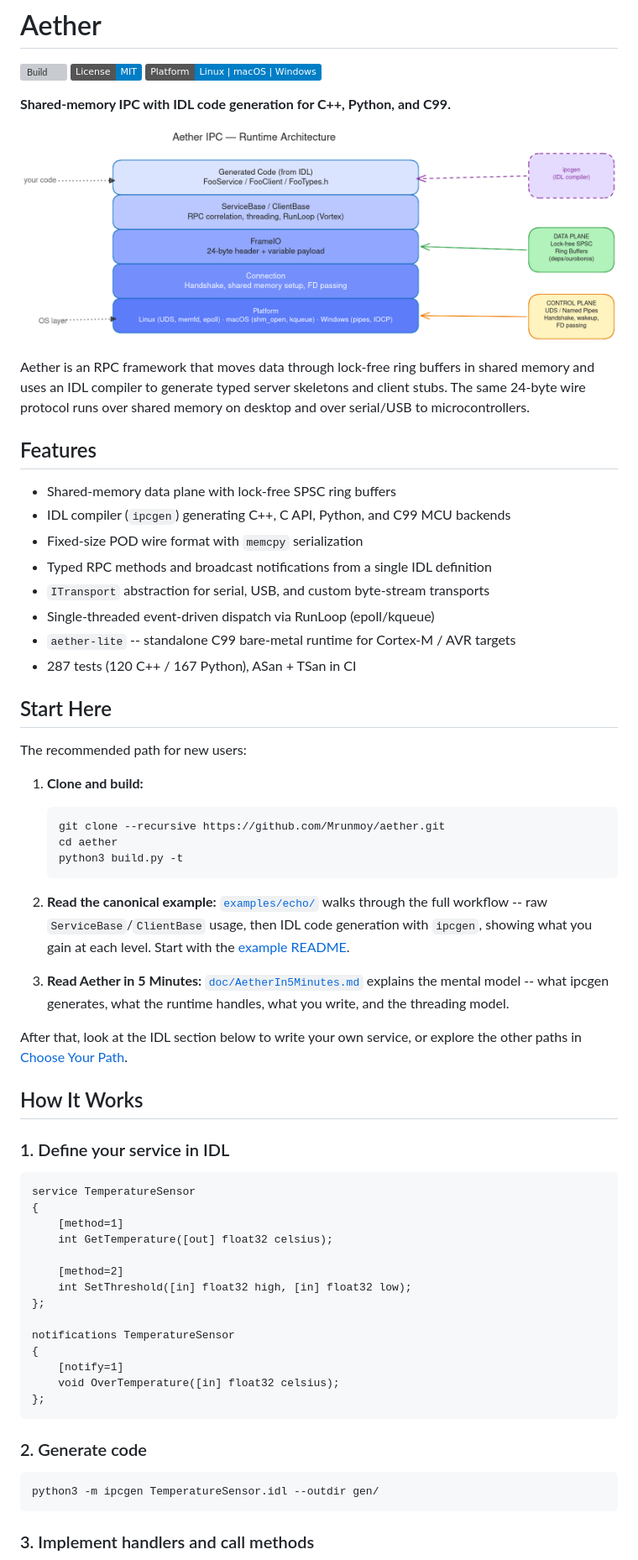
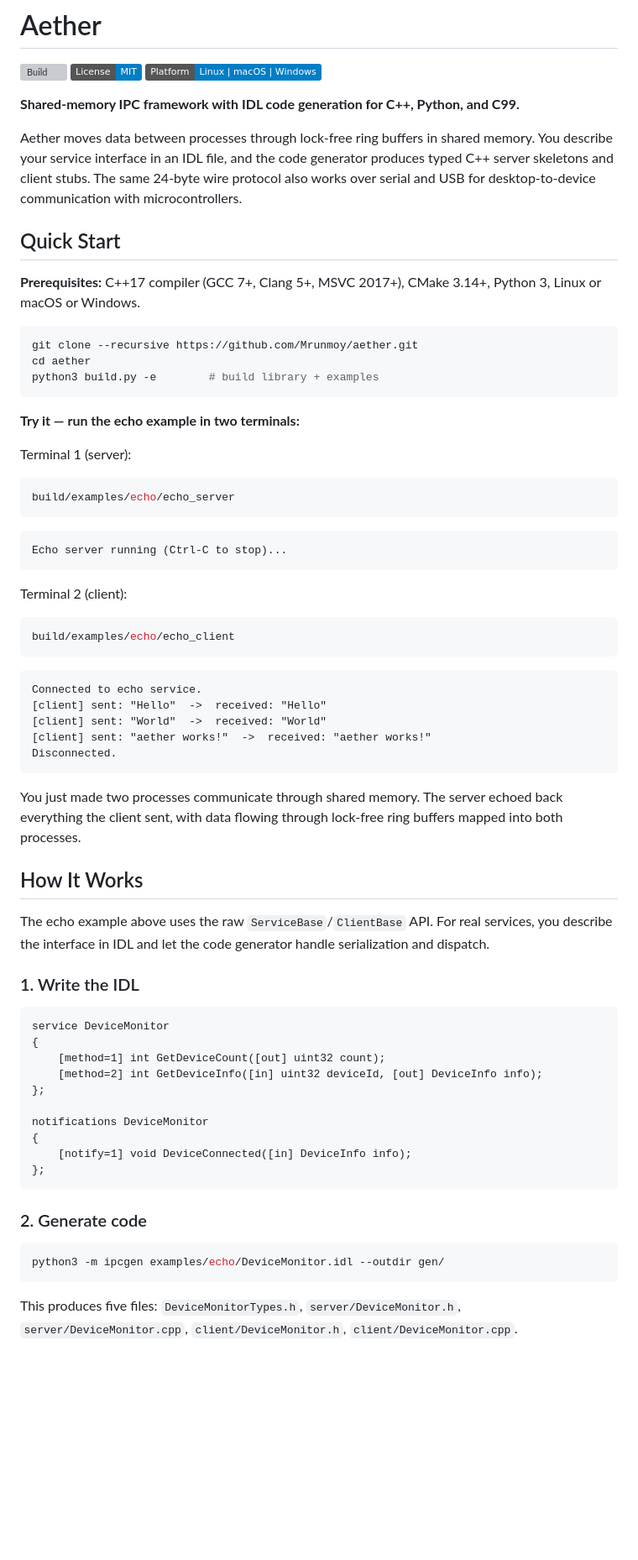
Before and after one commit to Mrunmoy/aether, a Markdown page: README.md, the part around one of its changes. Shown at 84% size. Drawn GitHub-style; badges without logos; blank space fills up the shorter version; grey boxes are pictures that could not be loaded.

````diff
--- a/README.md
+++ b/README.md
@@ -4,68 +4,78 @@
 [![License: MIT](https://img.shields.io/badge/License-MIT-blue.svg)](LICENSE)
 ![Platform](https://img.shields.io/badge/Platform-Linux%20%7C%20macOS%20%7C%20Windows-informational)
 
-**Shared-memory IPC with IDL code generation for C++, Python, and C99.**
+**Shared-memory IPC framework with IDL code generation for C++, Python, and C99.**
 
-<p align="center">
-  <img src="doc/diagrams/overview/aether-layers.png" alt="Aether architecture" width="720"/>
-</p>
+Aether moves data between processes through lock-free ring buffers in shared
+memory. You describe your service interface in an IDL file, and the code
+generator produces typed C++ server skeletons and client stubs. The same
+24-byte wire protocol also works over serial and USB for desktop-to-device
+communication with microcontrollers.
 
-Aether is an RPC framework that moves data through lock-free ring buffers in shared memory and uses an IDL compiler to generate typed server skeletons and client stubs. The same 24-byte wire protocol runs over shared memory on desktop and over serial/USB to microcontrollers.
+## Quick Start
 
-## Features
+**Prerequisites:** C++17 compiler (GCC 7+, Clang 5+, MSVC 2017+), CMake 3.14+,
+Python 3, Linux or macOS or Windows.
 
-- Shared-memory data plane with lock-free SPSC ring buffers
-- IDL compiler (`ipcgen`) generating C++, C API, Python, and C99 MCU backends
-- Fixed-size POD wire format with `memcpy` serialization
-- Typed RPC methods and broadcast notifications from a single IDL definition
-- `ITransport` abstraction for serial, USB, and custom byte-stream transports
-- Single-threaded event-driven dispatch via RunLoop (epoll/kqueue)
-- `aether-lite` -- standalone C99 bare-metal runtime for Cortex-M / AVR targets
-- 287 tests (120 C++ / 167 Python), ASan + TSan in CI
+```bash
+git clone --recursive https://github.com/Mrunmoy/aether.git
+cd aether
+python3 build.py -e        # build library + examples
+```
 
-## Start Here
+**Try it — run the echo example in two terminals:**
 
-The recommended path for new users:
+Terminal 1 (server):
+```bash
+build/examples/echo/echo_server
+```
+```
+Echo server running (Ctrl-C to stop)...
+```
 
-1. **Clone and build:**
-   ```bash
-   git clone --recursive https://github.com/Mrunmoy/aether.git
-   cd aether
-   python3 build.py -t
-   ```
+Terminal 2 (client):
+```bash
+build/examples/echo/echo_client
+```
+```
+Connected to echo service.
+[client] sent: "Hello"  ->  received: "Hello"
+[client] sent: "World"  ->  received: "World"
+[client] sent: "aether works!"  ->  received: "aether works!"
+Disconnected.
+```
 
-2. **Read the canonical example:** [`examples/echo/`](examples/echo/) walks through the full workflow -- raw `ServiceBase`/`ClientBase` usage, then IDL code generation with `ipcgen`, showing what you gain at each level. Start with the [example README](examples/echo/README.md).
-
-3. **Read Aether in 5 Minutes:** [`doc/AetherIn5Minutes.md`](doc/AetherIn5Minutes.md) explains the mental model -- what ipcgen generates, what the runtime handles, what you write, and the threading model.
-
-After that, look at the IDL section below to write your own service, or explore the other paths in [Choose Your Path](#choose-your-path).
+You just made two processes communicate through shared memory. The server
+echoed back everything the client sent, with data flowing through lock-free
+ring buffers mapped into both processes.
 
 ## How It Works
 
-### 1. Define your service in IDL
+The echo example above uses the raw `ServiceBase`/`ClientBase` API. For real
+services, you describe the interface in IDL and let the code generator handle
+serialization and dispatch.
+
+### 1. Write the IDL
 
 ```idl
-service TemperatureSensor
+service DeviceMonitor
 {
-    [method=1]
-    int GetTemperature([out] float32 celsius);
-
-    [method=2]
-    int SetThreshold([in] float32 high, [in] float32 low);
+    [method=1] int GetDeviceCount([out] uint32 count);
+    [method=2] int GetDeviceInfo([in] uint32 deviceId, [out] DeviceInfo info);
 };
 
-notifications TemperatureSensor
+notifications DeviceMonitor
 {
-    [notify=1]
-    void OverTemperature([in] float32 celsius);
+    [notify=1] void DeviceConnected([in] DeviceInfo info);
 };
 ```
 
 ### 2. Generate code
 
 ```bash
-python3 -m ipcgen TemperatureSensor.idl --outdir gen/
+python3 -m ipcgen examples/echo/DeviceMonitor.idl --outdir gen/
 ```
 
-### 3. Implement handlers and call methods
+This produces five files: `DeviceMonitorTypes.h`, `server/DeviceMonitor.h`,
+`server/DeviceMonitor.cpp`, `client/DeviceMonitor.h`, `client/DeviceMonitor.cpp`.
 
````
Also changed, not shown: other parts of README.md (+52 -157 lines), doc/AetherIn5Minutes.md (+28 -30 lines).
